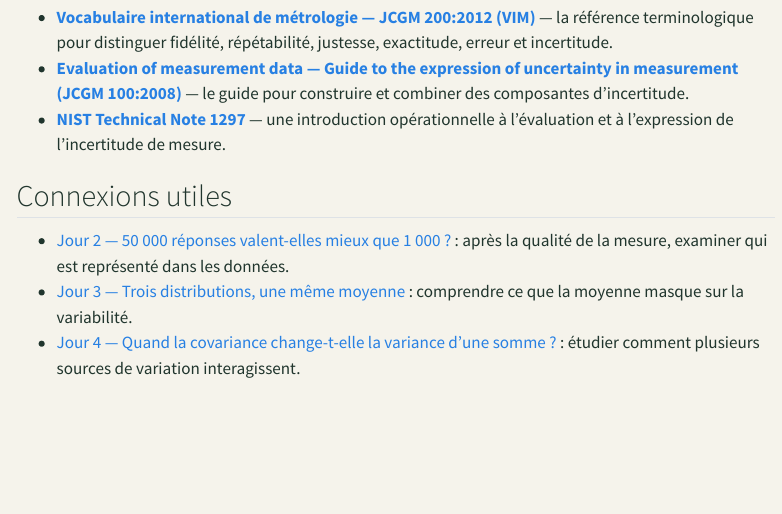
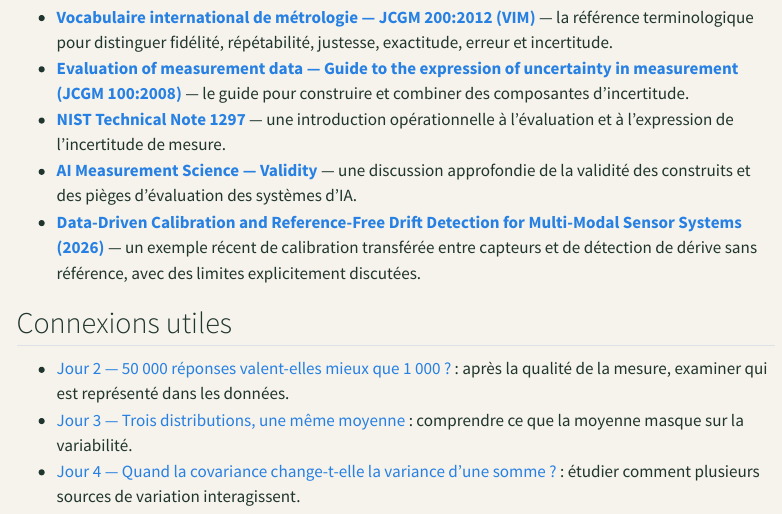
Before and after one commit to JM-Brun/knowledge-stories, a Quarto document (calendar/days/jour-01.qmd): the page in a window 1100 px wide, from 5400 px down. Rendered offline with R 4.5, knitr and Pandoc in place of Quarto, with nearby package versions; menus at the side of the page are left out.

Commit message:
Documenter validité des construits et calibration multi-capteurs

```diff
--- a/calendar/days/jour-01.qmd
+++ b/calendar/days/jour-01.qmd
@@ -215,6 +215,8 @@ Reprenez les deux capteurs et imaginez maintenant que le capteur B soit utilisé
 - **[Vocabulaire international de métrologie — JCGM 200:2012 (VIM)](https://www.bipm.org/documents/20126/2071204/JCGM_200_2012.pdf)** — la référence terminologique pour distinguer fidélité, répétabilité, justesse, exactitude, erreur et incertitude.
 - **[Evaluation of measurement data — Guide to the expression of uncertainty in measurement (JCGM 100:2008)](https://www.bipm.org/en/committees/jc/jcgm/publications)** — le guide pour construire et combiner des composantes d'incertitude.
 - **[NIST Technical Note 1297](https://www.nist.gov/pml/nist-technical-note-1297)** — une introduction opérationnelle à l'évaluation et à l'expression de l'incertitude de mesure.
+- **[AI Measurement Science — Validity](https://aimsbook.org/src/chap1.html)** — une discussion approfondie de la validité des construits et des pièges d'évaluation des systèmes d'IA.
+- **[Data-Driven Calibration and Reference-Free Drift Detection for Multi-Modal Sensor Systems (2026)](https://doi.org/10.3390/s26217016)** — un exemple récent de calibration transférée entre capteurs et de détection de dérive sans référence, avec des limites explicitement discutées.
 
 ## Connexions utiles
 
```
